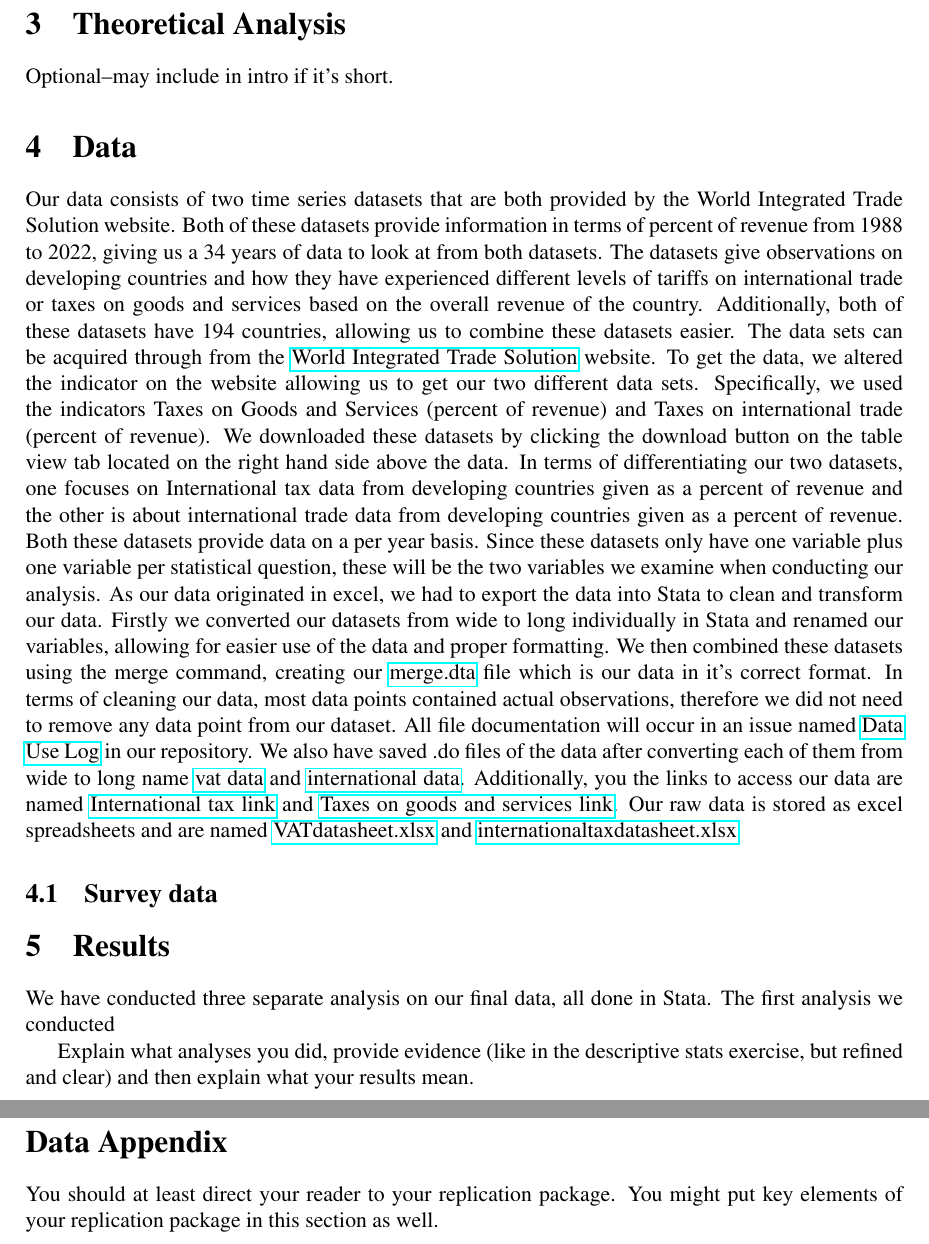
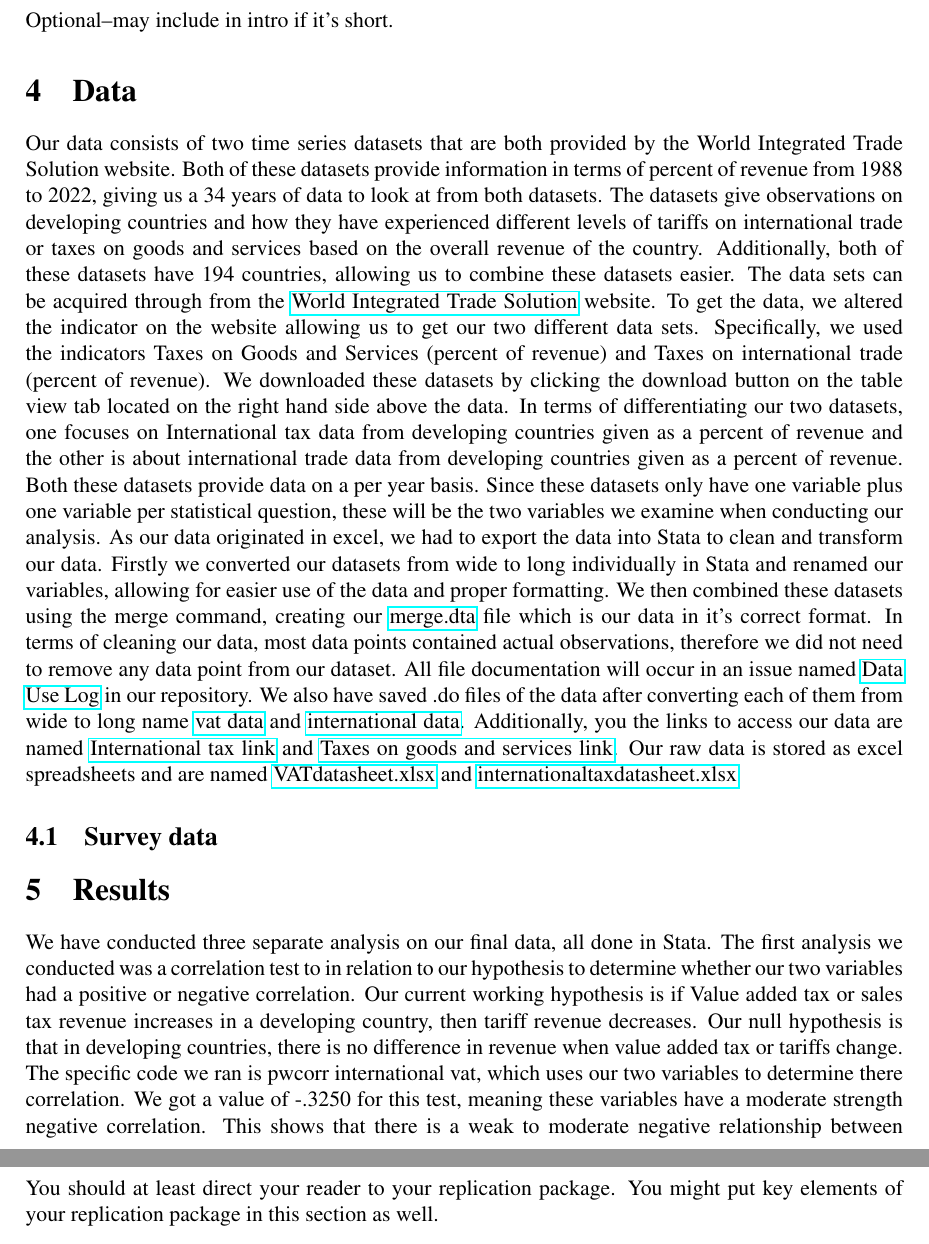
Before and after one commit to ecn310/course-project-taxes-tariffs, a LaTeX document (project_template.tex): two parts of pages 2 and 6 of 6, joined at a grey line, cut at the place of the change. Compiled offline with pdfLaTeX.

Commit message:
Completed work on the data and results section

```diff
--- a/project_template.tex
+++ b/project_template.tex
@@ -79,7 +79,7 @@ Our data consists of two time series datasets that are both provided by the Worl
 \section{Results}
 \label{sec:result}
 
-We have conducted three separate analysis on our final data, all done in Stata. The first analysis we conducted
+We have conducted three separate analysis on our final data, all done in Stata. The first analysis we conducted was a correlation test to in relation to our hypothesis to determine whether our two variables had a positive or negative correlation. Our current working hypothesis is if Value added tax or sales tax revenue increases in a developing country, then tariff revenue decreases. Our null hypothesis is that in developing countries, there is no difference in revenue when value added tax or tariffs change. The specific code we ran is pwcorr international vat, which uses our two variables to determine there correlation. We got a value of -.3250 for this test, meaning these variables have a moderate strength negative correlation. This shows that there is a weak to moderate negative relationship between tariffs and value added tax in developing countries. Thus, we reject the null hypothesis. We plan on conducting further testing in order to truly determine the validity of our hypothesis. Additionally, we created a scatter plot, bar graph, and histogram to visualize our data. These figures help accurately compare our data, but we plan an altering aspects of these figures to better resemble to results of our testing.
 
 \begin{figure}
     \centering
@@ -94,21 +94,12 @@ We have conducted three separate analysis on our final data, all done in Stata.
     \caption{Merged Data Mean Bar Graph}
     \label{fig:enter-label}
 \end{figure}
-
 \begin{figure}
     \centering
     \includegraphics[width=0.5\linewidth]{.github/mergedhistogram.png}
     \caption{Merged Data Histogram}
     \label{fig:enter-label}
 \end{figure}
-
-
-
-
-Explain what analyses you did, provide evidence (like in the descriptive stats exercise, but refined and clear) and then explain what your results mean.
-
-
-
 
 \section{Discussion}
 \label{sec:discussion}
```
